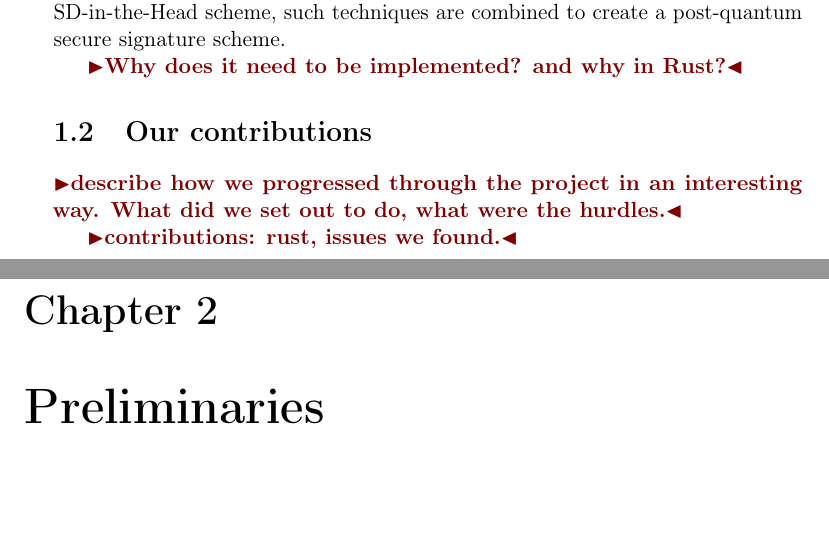
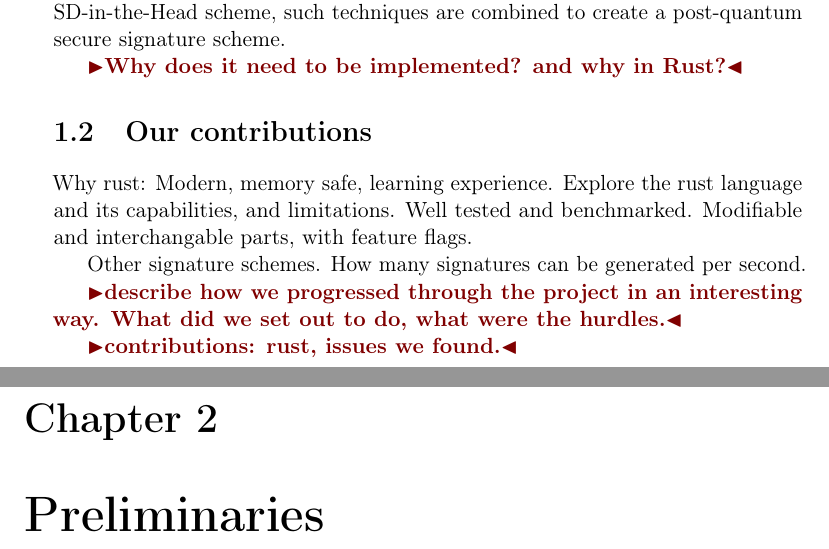
Before and after one commit to Mactherobot/sdith-rust, a LaTeX thesis (project/template.tex): two parts of pages 12 and 13 of 41, joined at a grey line, cut so that both start at the same text. Compiled offline with pdfLaTeX.

Commit message:
Small notes for introduction

```diff
--- a/project/template.tex
+++ b/project/template.tex
@@ -111,6 +111,13 @@ With the introduction of public-key cryptosystems by Diffie and Hellman in 1976,
 \todo{Why does it need to be implemented? and why in Rust?}
 
 \section{Our contributions}
+
+Why rust:
+Modern, memory safe, learning experience. Explore the rust language and its capabilities, and limitations.
+Well tested and benchmarked.
+Modifiable and interchangable parts, with feature flags.
+
+Other signature schemes. How many signatures can be generated per second.
 
 \todo{describe how we progressed through the project in an interesting way. What did we set out to do, what were the hurdles.}
 
```
